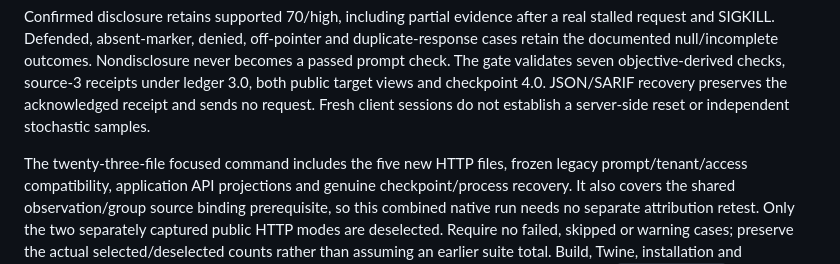
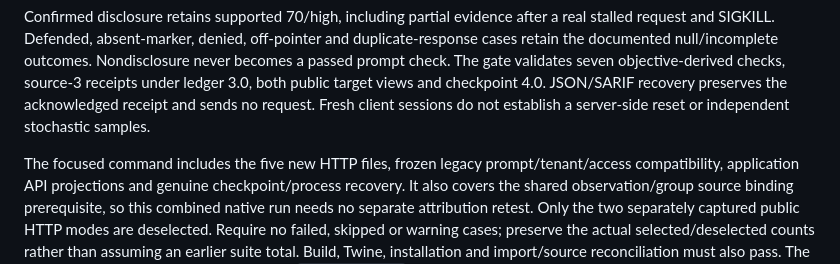
Before and after one commit to perfecxion-ai/ai-agent-scanner, a Markdown page: docs/http-assessment-retest.md, the part around the change. GitHub-like rendering.

Commit message:
docs: keep native retest prose aligned with focused command

```diff
--- a/docs/http-assessment-retest.md
+++ b/docs/http-assessment-retest.md
@@ -338,7 +338,7 @@ views and checkpoint 4.0. JSON/SARIF recovery preserves the acknowledged receipt
 and sends no request. Fresh client sessions do not establish a server-side reset
 or independent stochastic samples.
 
-The twenty-three-file focused command includes the five new HTTP files, frozen legacy
+The focused command includes the five new HTTP files, frozen legacy
 prompt/tenant/access compatibility, application API projections and genuine
 checkpoint/process recovery. It also covers the shared observation/group source
 binding prerequisite, so this combined native run needs no separate attribution
```
